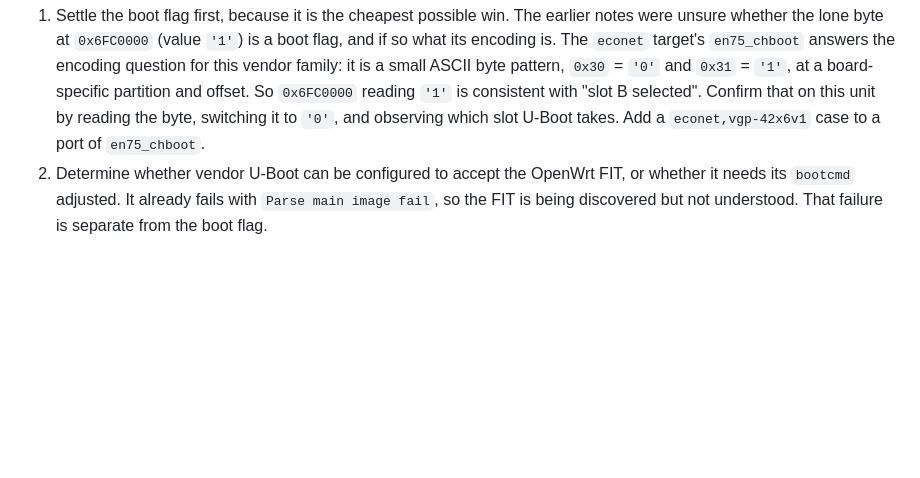
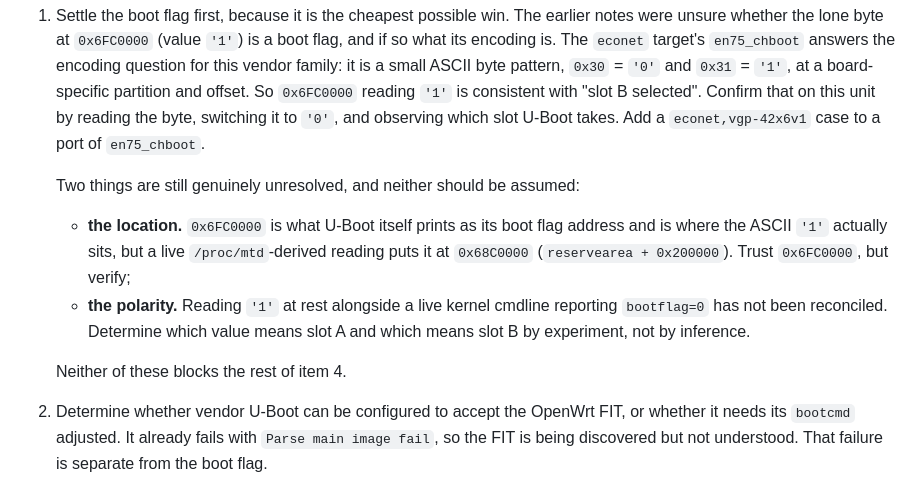
Before and after one commit to realldz/econet-42x6-openwrt, a Markdown page: docs/roadmap.md, the part around the change. GitHub-like rendering; blank space fills up the shorter version.

Commit message:
docs: flag the disputed boot-flag location, not just its encoding
The econet target's en75_chboot resolves how this vendor encodes the A/B boot
flag (ASCII '0'/'1'), but two things about this unit remain unverified and were
reading as settled:

  * the location: 0x6FC0000 is what U-Boot prints and where the '1' actually
    sits, while a /proc/mtd-derived reading puts it at 0x68C0000;
  * the polarity: '1' at rest alongside a live cmdline reporting bootflag=0 has
    not been reconciled.

Both are now called out as things to determine by experiment.

```diff
--- a/docs/roadmap.md
+++ b/docs/roadmap.md
@@ -160,6 +160,18 @@ that it fell back to the default eeprom bin.
    consistent with "slot B selected". Confirm that on this unit by reading the
    byte, switching it to `'0'`, and observing which slot U-Boot takes. Add a
    `econet,vgp-42x6v1` case to a port of `en75_chboot`.
+
+   Two things are still genuinely unresolved, and neither should be assumed:
+
+   * **the location.** `0x6FC0000` is what U-Boot itself prints as its boot flag
+     address and is where the ASCII `'1'` actually sits, but a live
+     `/proc/mtd`-derived reading puts it at `0x68C0000`
+     (`reservearea + 0x200000`). Trust `0x6FC0000`, but verify;
+   * **the polarity.** Reading `'1'` at rest alongside a live kernel cmdline
+     reporting `bootflag=0` has not been reconciled. Determine which value means
+     slot A and which means slot B by experiment, not by inference.
+
+   Neither of these blocks the rest of item 4.
 2. Determine whether vendor U-Boot can be configured to accept the OpenWrt FIT,
    or whether it needs its `bootcmd` adjusted. It already fails with
    `Parse main image fail`, so the FIT is being discovered but not understood.
```
